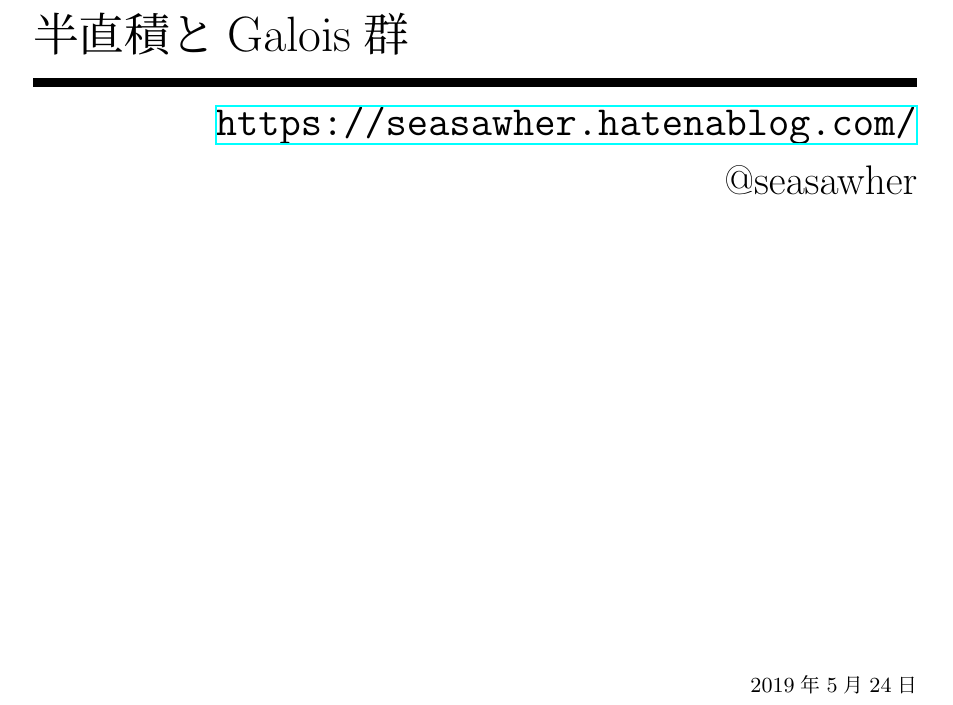
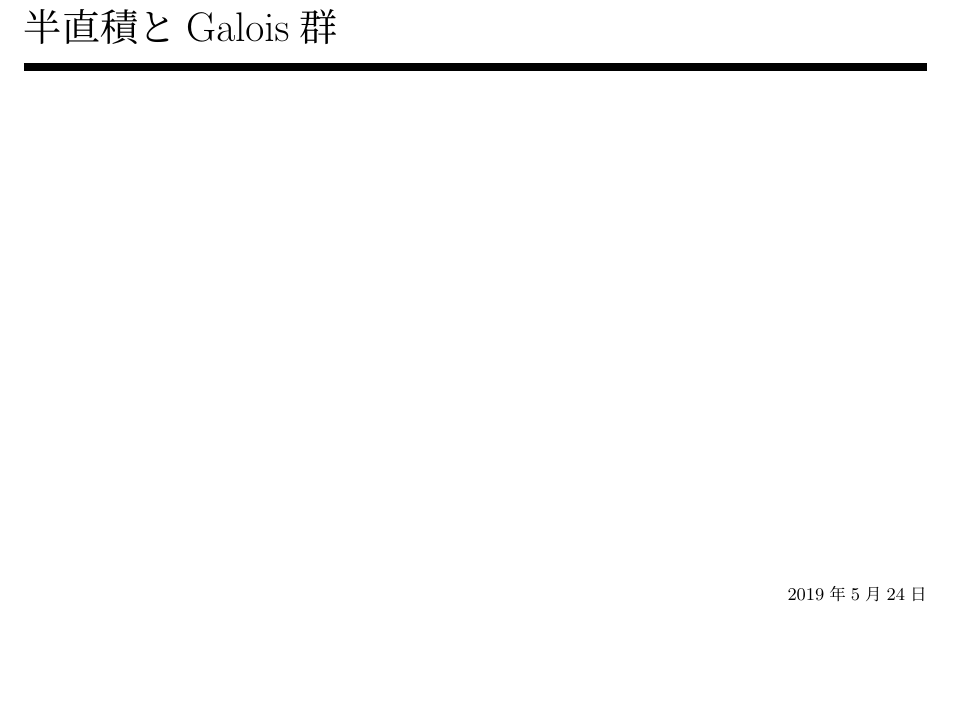
Before and after one commit to Seasawher/graduate_exam, a LaTeX document (semidirect_product/semidirect_product.tex): part of page 1 of 8 before the commit and part of page 1 of 7 after it, cut so that both start at the same text, the shorter picture padded with empty space. Compiled offline with pLaTeX and dvipdfmx.

Commit message:
Add files via upload

```diff
--- a/semidirect_product/semidirect_product.tex
+++ b/semidirect_product/semidirect_product.tex
@@ -1,11 +1,11 @@
-\documentclass[12pt]{jsarticle}%文字サイズが12ptのjsarticle
+\documentclass[10pt]{jsarticle}%文字サイズが10ptのjsarticle
 
 \input{preamble.tex}
 
 \begin{document}
 
 \title{半直積とGalois群}
-\author{\url{https://seasawher.hatenablog.com/} \\ @seasawher}
+\author{}
 \date{\today}
 \maketitle
 
```
Also changed, not shown: semidirect_product/semidirect_product.pdf.
